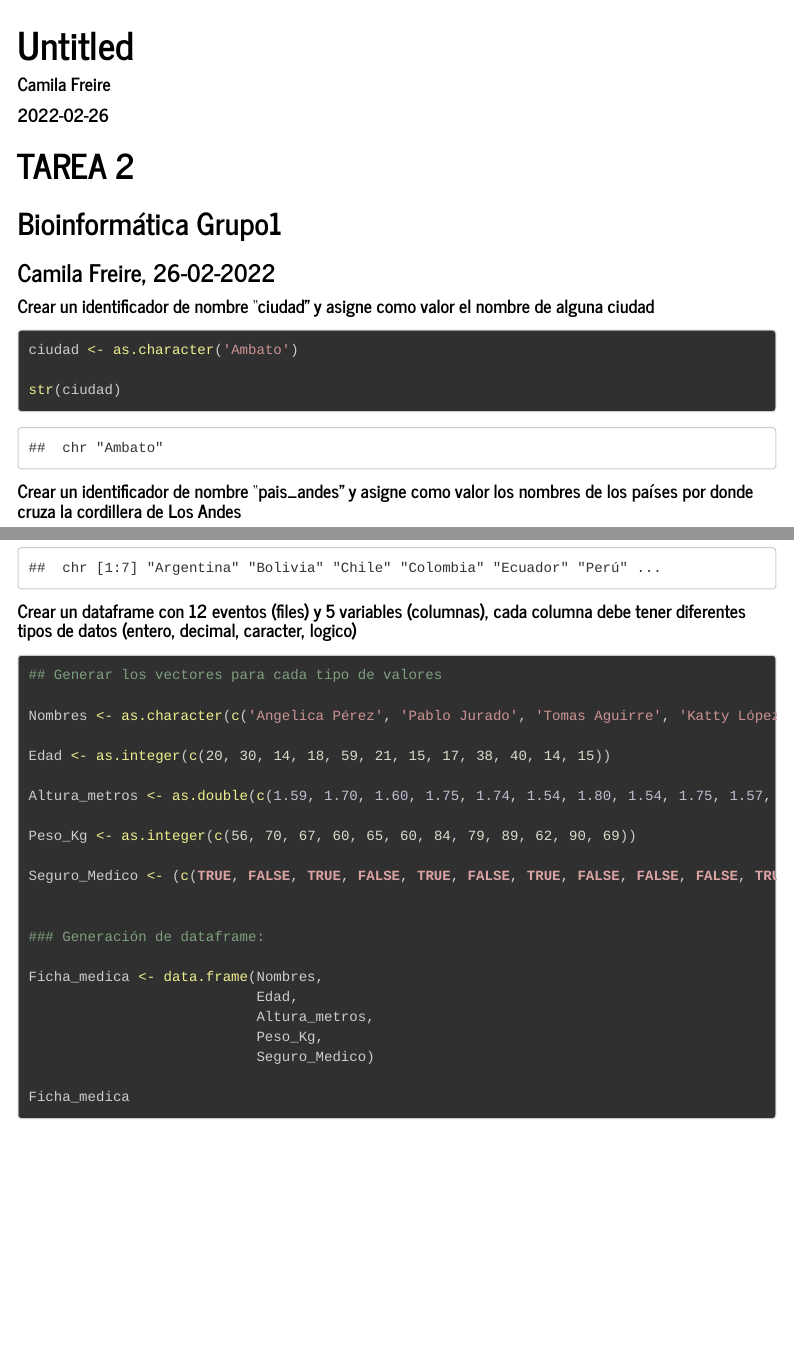
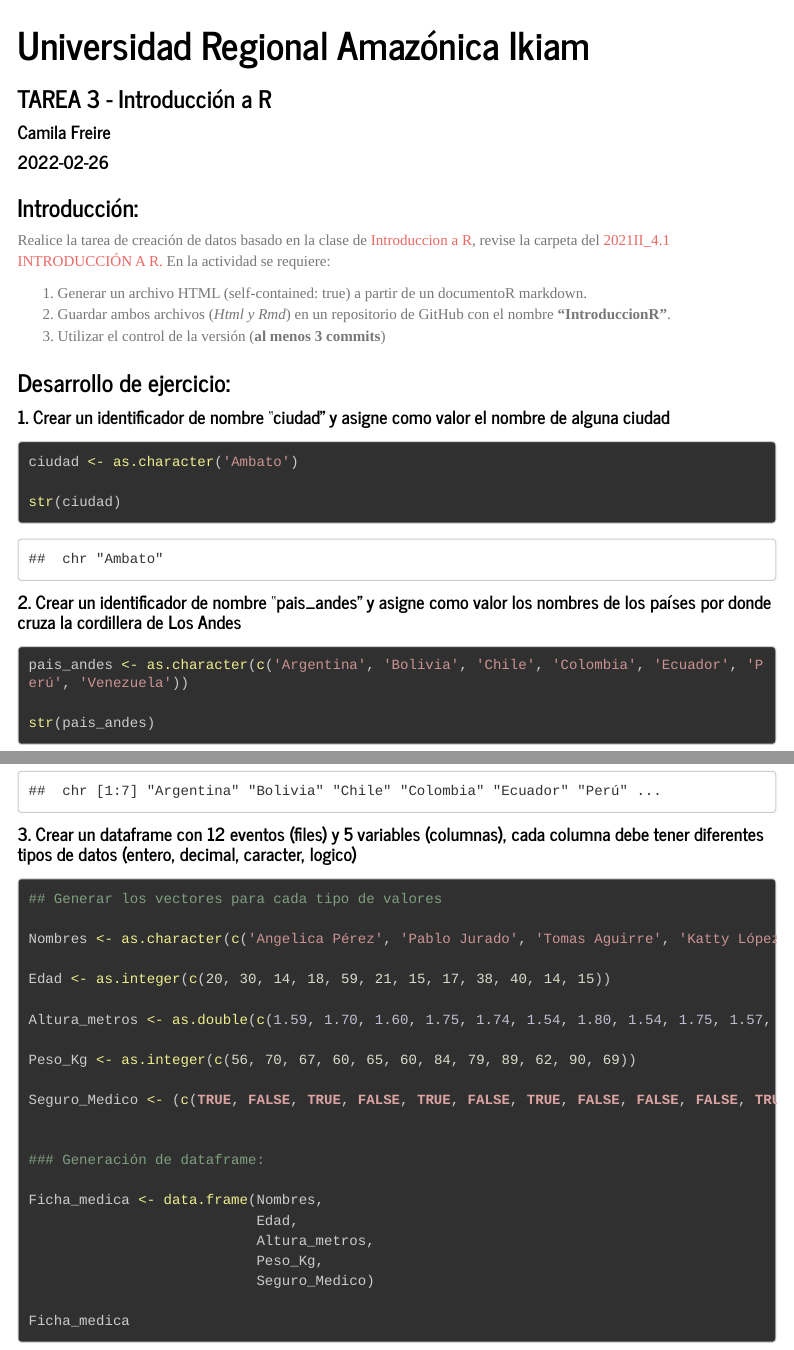
Before and after one commit to camysigh/Introduccion_R_GBI6, an R Markdown document (TAREA3_Camila_Freire.Rmd): the page in a window 1100 px wide, from its top, and a second part further down, joined at a grey line. The pictures show the output file TAREA3_Camila_Freire.html that the author committed with the source, opened offline; menus at the side of the page are left out; long lines of code are wrapped.

Commit message:
Camila Freire Se mejoró el encabezado

````diff
--- a/TAREA3_Camila_Freire.Rmd
+++ b/TAREA3_Camila_Freire.Rmd
@@ -1,5 +1,6 @@
 ---
-title: "Untitled"
+title: 'Universidad Regional Amazónica Ikiam'
+subtitle: 'TAREA 3 - Introducción a R'
 author: "Camila Freire"
 date: '2022-02-26'
 output:
@@ -21,14 +22,17 @@ output:
 knitr::opts_chunk$set(echo = TRUE)
 ```
 
-# TAREA 2
+### Introducción:
 
-## Bioinformática Grupo1
+Realice la tarea de creación de datos basado en la clase de [Introduccion a R](https://youtu.be/ZVbRXgdJze4), revise la carpeta del [2021II_4.1 INTRODUCCIÓN A R.](https://drive.google.com/drive/folders/1ay_YTx9aO5j2jbxcgE9osjbApIEDZI-z?usp=sharing) En la actividad se requiere:
 
-### Camila Freire, 26-02-2022
+1. Generar un archivo HTML (self-contained: true) a partir de un documentoR markdown.
+2. Guardar ambos archivos (*Html y Rmd*) en un repositorio de GitHub con el nombre **"IntroduccionR"**.
+3. Utilizar el control de la versión (**al menos 3 commits**)
 
+### Desarrollo de ejercicio:
 
-#### Crear un identificador de nombre "ciudad" y asigne como valor el nombre de alguna ciudad
+#### 1. Crear un identificador de nombre "ciudad" y asigne como valor el nombre de alguna ciudad
 
 ```{r ciudad, echo = TRUE}
 
@@ -37,7 +41,7 @@ ciudad <- as.character('Ambato')
 str(ciudad)
 ```
 
-#### Crear un identificador de nombre "pais_andes" y asigne como valor los nombres de los países por donde cruza la cordillera de Los Andes
+#### 2. Crear un identificador de nombre "pais_andes" y asigne como valor los nombres de los países por donde cruza la cordillera de Los Andes
 
 ```{r pais_andes, echo=TRUE}
 
@@ -45,7 +49,7 @@ pais_andes <- as.character(c('Argentina', 'Bolivia', 'Chile', 'Colombia', 'Ecuad
 
 str(pais_andes)
 ```
-#### Crear un dataframe con 12 eventos (files) y 5 variables (columnas), cada columna debe tener diferentes tipos de datos (entero, decimal, caracter, logico)
+#### 3. Crear un dataframe con 12 eventos (files) y 5 variables (columnas), cada columna debe tener diferentes tipos de datos (entero, decimal, caracter, logico)
 
 ```{r dataframe, echo=TRUE}
 
````
Also changed, not shown: TAREA3_Camila_Freire.html, TAREA3_Camila_Freire.Rmd (2 more changed lines).
